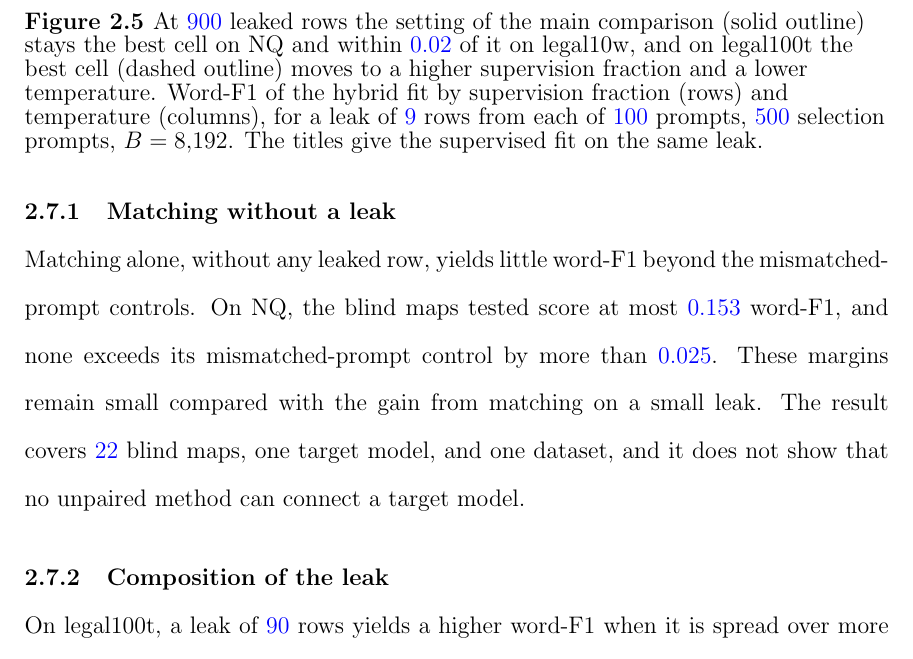
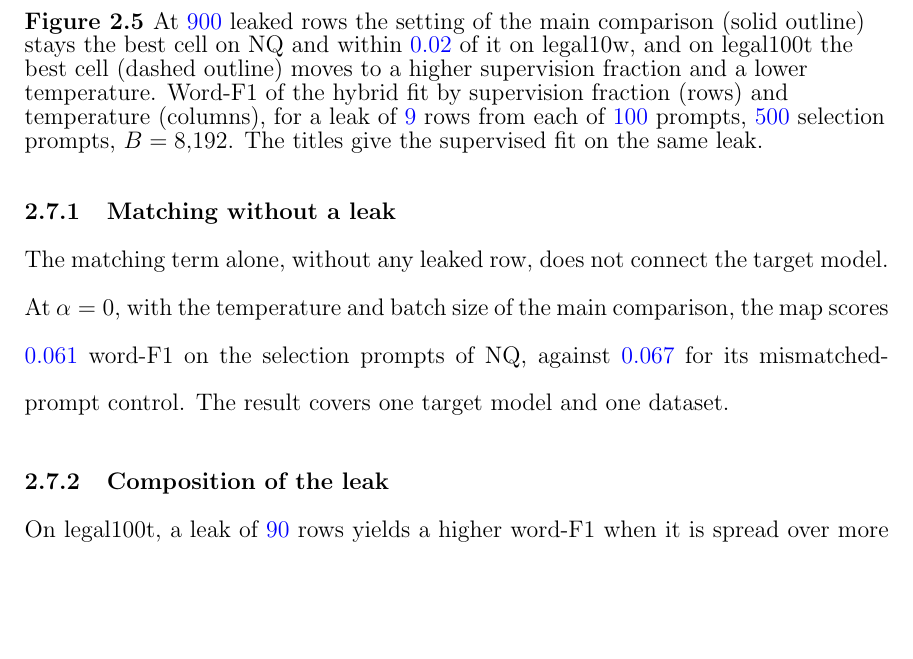
Before and after one commit to pdang468/writing_proposal_dec26, a LaTeX thesis (main.tex, which reads chapters/ch4_weak_supervised_attack/s7_where_gain_holds.tex): part of page 35 of 42, cut so that both start at the same text, the shorter picture padded with empty space. Compiled offline with pdfLaTeX.

Commit message:
ch4 4.7: matching without a leak reported as the matching term alone at the main setting (0.061 against control 0.067)

```diff
--- a/chapters/ch4_weak_supervised_attack/s7_where_gain_holds.tex
+++ b/chapters/ch4_weak_supervised_attack/s7_where_gain_holds.tex
@@ -5,10 +5,9 @@ They vary the presence of the leak and its composition.
 
 \subsection{Matching without a leak}\label{sec:attack:blind}
 
-Matching alone, without any leaked row, yields little word-F1 beyond the mismatched-prompt controls.
-On NQ, the blind maps tested score at most \vf{0.153} word-F1, and none exceeds its mismatched-prompt control by more than \vf{0.025}. % src: results/v7_2/main/gw.json (highest blind word-F1 0.1528, control 0.1414); results/v7_2/main/neighbourhood.json seeds.1.comparison.factorial (0.0801, 0.0555, +0.0247 [0.0187, 0.0304]); also results/v7/main-different_text-pythia/results.json and results/v7_2/main/mixed-v7_9-s1.json (alpha 0 cells)
-These margins remain small compared with the gain from matching on a small leak.
-The result covers \vf{22} blind maps, one target model, and one dataset, and it does not show that no unpaired method can connect a target model. % src: 9 + 1 + 6 + 6 maps in the four files above
+The matching term alone, without any leaked row, does not connect the target model.
+At $\alpha = 0$, with the temperature and batch size of the main comparison, the map scores \vf{0.061} word-F1 on the selection prompts of NQ, against \vf{0.067} for its mismatched-prompt control. % src: results/v7_2/main/mixed-v8_5-s1.json seeds.1.cells[b1/a0/sq/m0/t0.1152/B8192] final.macro_f1 0.0606, wrong_memory.macro_f1 0.0670, difference -0.006 [-0.011, -0.001]
+The result covers one target model and one dataset.
 
 \subsection{Composition of the leak}\label{sec:attack:leak}
 
```
